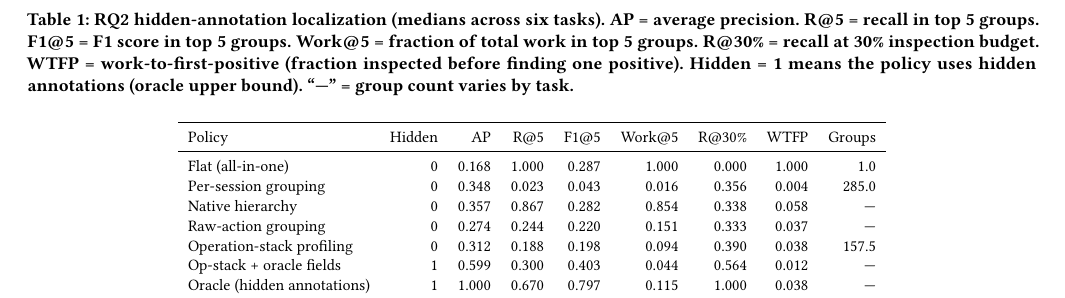
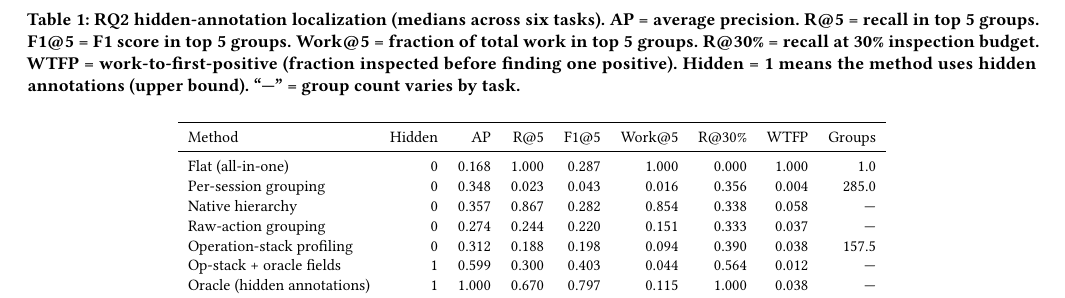
Before and after one commit to yunwei37/agentpprof-paper, a LaTeX paper (main.tex): part of page 6 of 7, cut so that both start at the same text. Compiled offline with pdfLaTeX.

Commit message:
Revise main.tex: Update terminology from "grouping strategies" to "grouping methods" for consistency and clarity

```diff
--- a/main.tex
+++ b/main.tex
@@ -632,12 +632,12 @@ AP = average precision. R@5 = recall in top 5 groups. F1@5 = F1 score
 in top 5 groups. Work@5 = fraction
 of total work in top 5 groups. R@30\% = recall at 30\% inspection budget.
 WTFP = work-to-first-positive (fraction inspected before finding one positive).
-Hidden = 1 means the policy uses hidden annotations (oracle upper bound).
+Hidden = 1 means the method uses hidden annotations (upper bound).
 ``---'' = group count varies by task.}
 \label{tab:localization}
 \begin{tabular}{lrrrrrrrr}
 \toprule
-Policy & Hidden & AP & R@5 & F1@5 & Work@5 & R@30\% & WTFP & Groups \\
+Method & Hidden & AP & R@5 & F1@5 & Work@5 & R@30\% & WTFP & Groups \\
 \midrule
 Flat (all-in-one) & 0 & 0.168 & 1.000 & 0.287 & 1.000 & 0.000 & 1.000 & 1.0 \\
 Per-session grouping & 0 & 0.348 & 0.023 & 0.043 & 0.016 & 0.356 & 0.004 & 285.0 \\
```
Also changed, not shown: main.pdf, main.tex (6 more changed lines).
